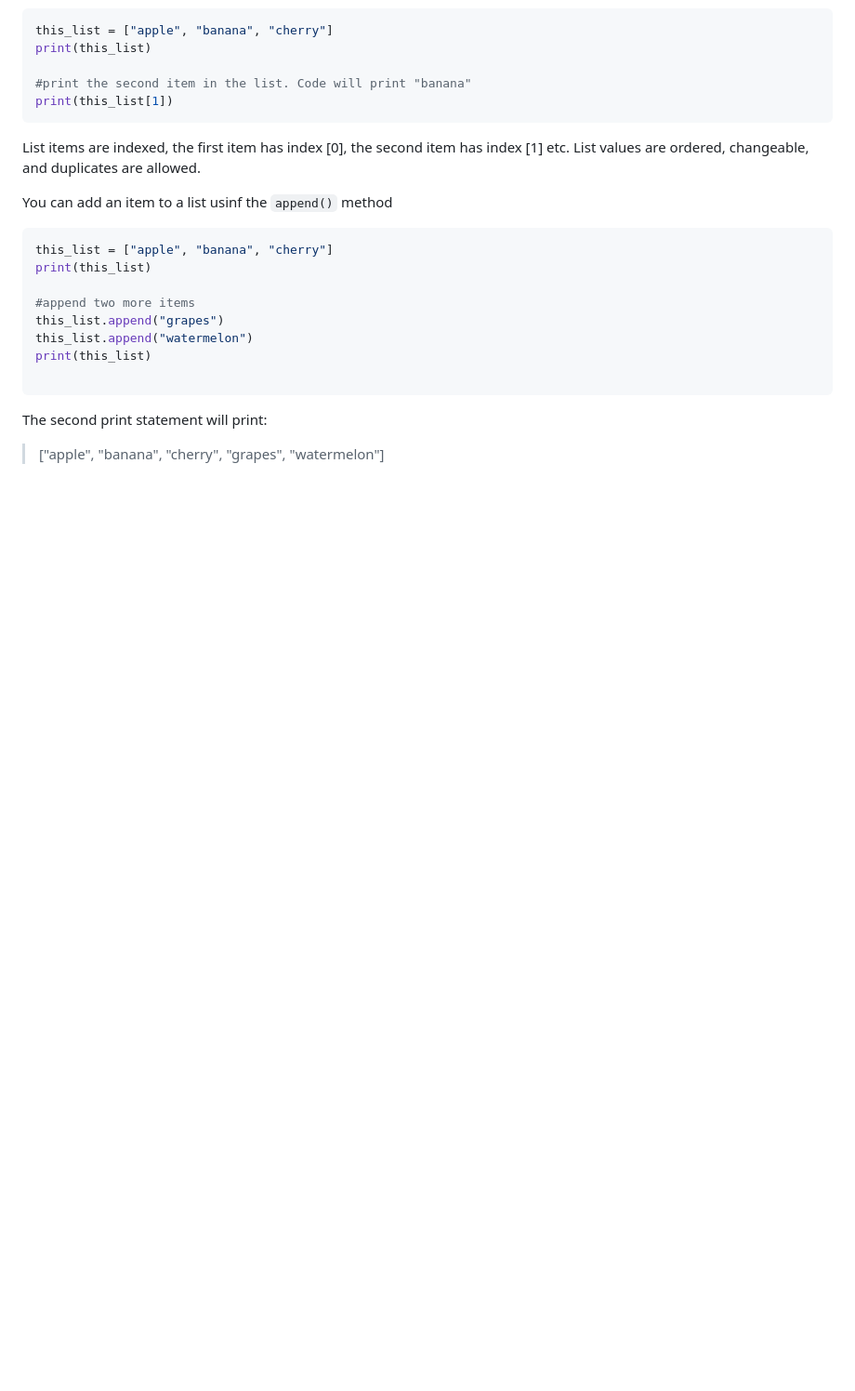
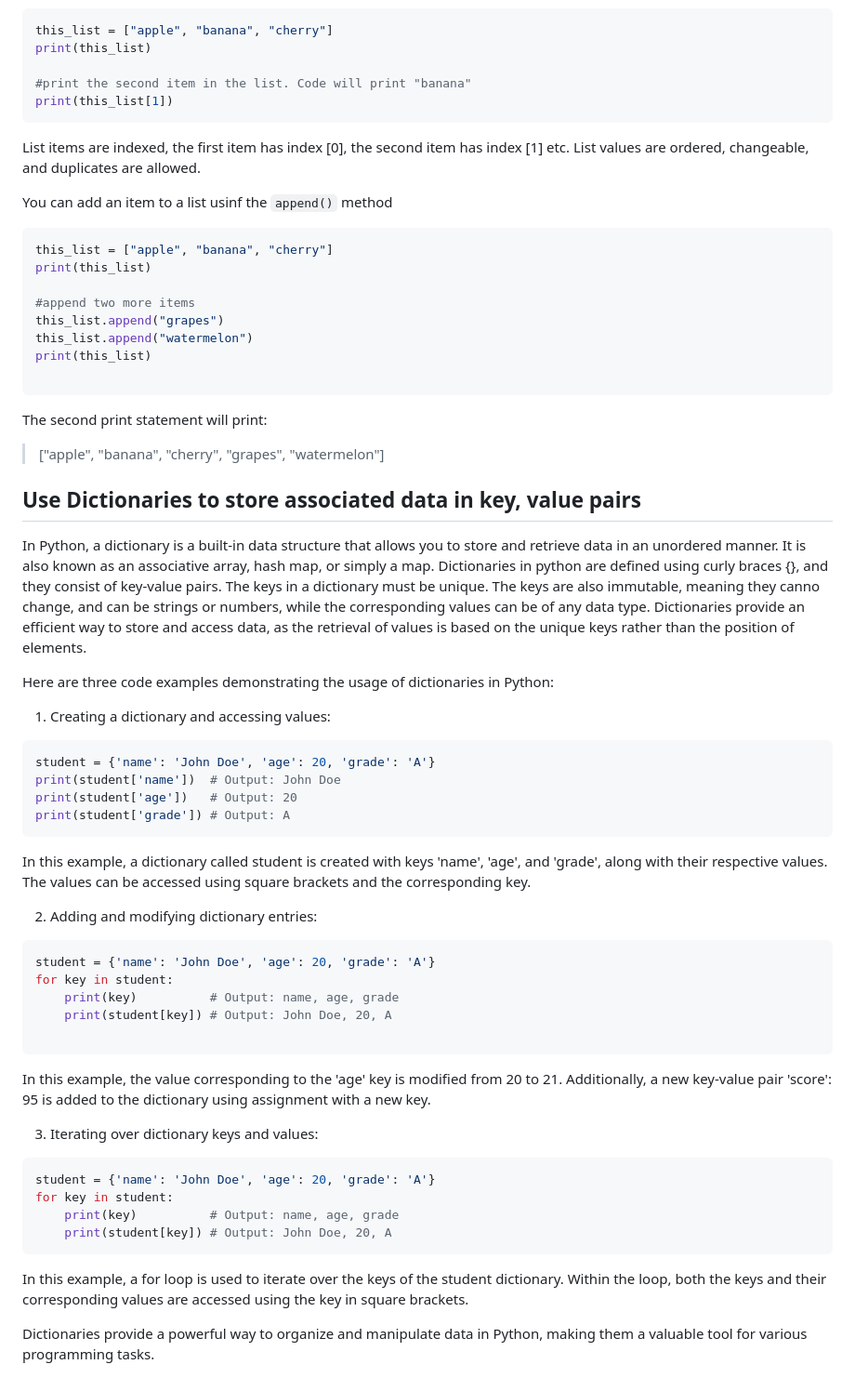
Before and after one commit to kriseax/MSAMajor2023, a Markdown page: toolbox.md, the part around the change. Shown at 93% size. GitHub-like rendering; blank space fills up the shorter version.

````diff
--- a/toolbox.md
+++ b/toolbox.md
@@ -187,3 +187,41 @@ print(this_list)
 The second print statement will print:
 
 > ["apple", "banana", "cherry", "grapes", "watermelon"]
+
+## Use Dictionaries to store associated data in key, value pairs
+
+In Python, a dictionary is a built-in data structure that allows you to store and retrieve data in an unordered manner. It is also known as an associative array, hash map, or simply a map. Dictionaries in python are defined using curly braces {}, and they consist of key-value pairs. The keys in a dictionary must be unique. The keys are also immutable, meaning they canno change, and can be strings or numbers, while the corresponding values can be of any data type. Dictionaries provide an efficient way to store and access data, as the retrieval of values is based on the unique keys rather than the position of elements.
+
+Here are three code examples demonstrating the usage of dictionaries in Python:
+
+1. Creating a dictionary and accessing values:
+```python
+student = {'name': 'John Doe', 'age': 20, 'grade': 'A'}
+print(student['name'])  # Output: John Doe
+print(student['age'])   # Output: 20
+print(student['grade']) # Output: A
+```
+
+In this example, a dictionary called student is created with keys 'name', 'age', and 'grade', along with their respective values. The values can be accessed using square brackets and the corresponding key.
+
+2. Adding and modifying dictionary entries:
+```python
+student = {'name': 'John Doe', 'age': 20, 'grade': 'A'}
+for key in student:
+    print(key)          # Output: name, age, grade
+    print(student[key]) # Output: John Doe, 20, A
+
+```
+In this example, the value corresponding to the 'age' key is modified from 20 to 21. Additionally, a new key-value pair 'score': 95 is added to the dictionary using assignment with a new key.
+
+3. Iterating over dictionary keys and values:
+```python
+student = {'name': 'John Doe', 'age': 20, 'grade': 'A'}
+for key in student:
+    print(key)          # Output: name, age, grade
+    print(student[key]) # Output: John Doe, 20, A
+```
+
+In this example, a for loop is used to iterate over the keys of the student dictionary. Within the loop, both the keys and their corresponding values are accessed using the key in square brackets.
+
+Dictionaries provide a powerful way to organize and manipulate data in Python, making them a valuable tool for various programming tasks.
````
